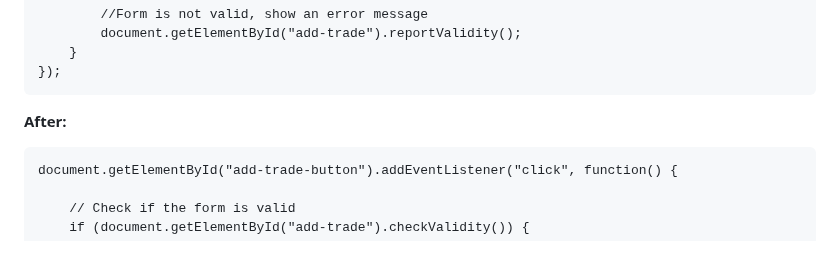
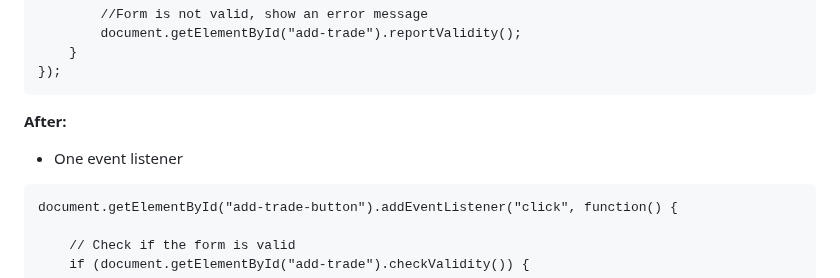
Before and after one commit to KatePaulauskas/trade-tracker, a Markdown page: README.md, the part around the change. Rendered like a GitHub page; blank space fills up the shorter version.

Commit message:
docs: final update on the resolved bug with the event listener.

````diff
--- a/README.md
+++ b/README.md
@@ -341,6 +341,8 @@ document.getElementById("add-trade-button").addEventListener("click", function()
 
 __After:__
 
+ - One event listener
+
 ```// Add event listener to the 'Add' button in the 'Add Trades' form to store tades data in local storage and perform calculations for the 'Summary' table
 document.getElementById("add-trade-button").addEventListener("click", function() {
 
````
